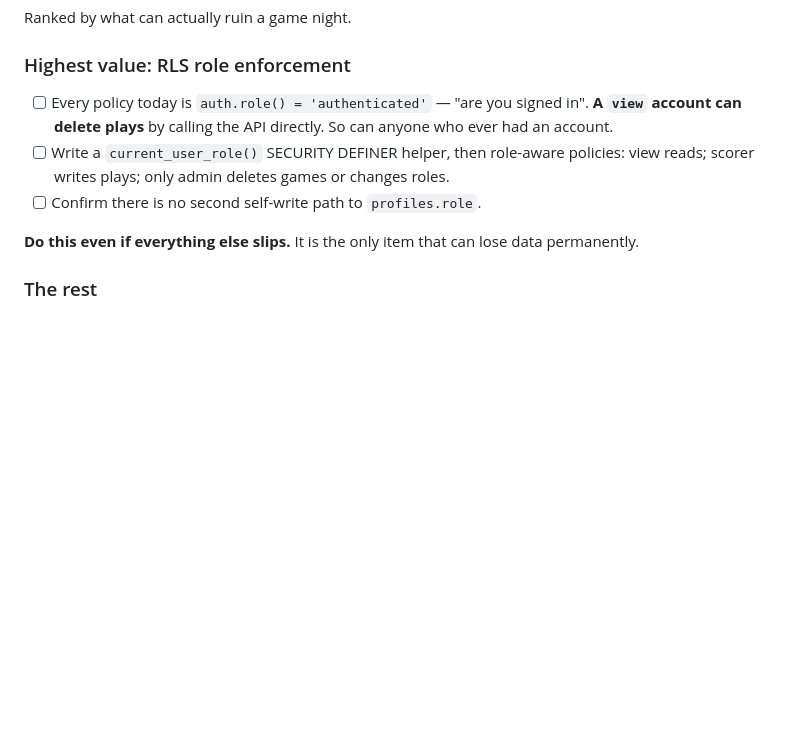
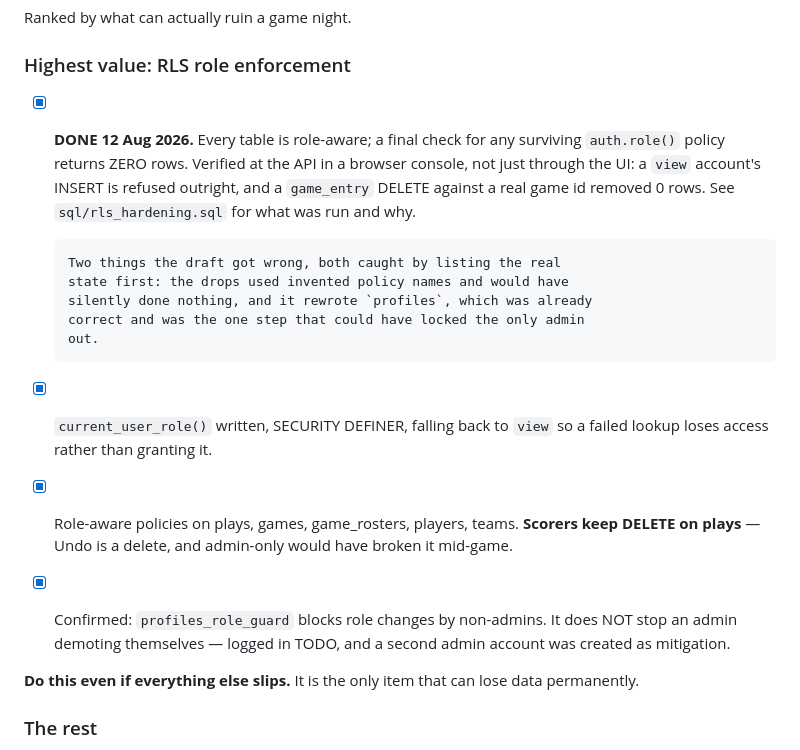
Before and after one commit to HUNTERGAMES69/statchat, a Markdown page: PRODUCTION_PLAN.md, the part around the change. Drawn GitHub-style; blank space fills up the shorter version.

```diff
--- a/PRODUCTION_PLAN.md
+++ b/PRODUCTION_PLAN.md
@@ -192,13 +192,26 @@ Ranked by what can actually ruin a game night.
 
 ### Highest value: RLS role enforcement
 
-- [ ] Every policy today is `auth.role() = 'authenticated'` — "are you
-      signed in". **A `view` account can delete plays** by calling the API
-      directly. So can anyone who ever had an account.
-- [ ] Write a `current_user_role()` SECURITY DEFINER helper, then
-      role-aware policies: view reads; scorer writes plays; only admin
-      deletes games or changes roles.
-- [ ] Confirm there is no second self-write path to `profiles.role`.
+- [x] **DONE 12 Aug 2026.** Every table is role-aware; a final check for
+      any surviving `auth.role()` policy returns ZERO rows. Verified at
+      the API in a browser console, not just through the UI: a `view`
+      account's INSERT is refused outright, and a `game_entry` DELETE
+      against a real game id removed 0 rows.
+      See `sql/rls_hardening.sql` for what was run and why.
+
+      Two things the draft got wrong, both caught by listing the real
+      state first: the drops used invented policy names and would have
+      silently done nothing, and it rewrote `profiles`, which was already
+      correct and was the one step that could have locked the only admin
+      out.
+- [x] `current_user_role()` written, SECURITY DEFINER, falling back to
+      `view` so a failed lookup loses access rather than granting it.
+- [x] Role-aware policies on plays, games, game_rosters, players, teams.
+      **Scorers keep DELETE on plays** — Undo is a delete, and admin-only
+      would have broken it mid-game.
+- [x] Confirmed: `profiles_role_guard` blocks role changes by non-admins.
+      It does NOT stop an admin demoting themselves — logged in TODO, and
+      a second admin account was created as mitigation.
 
 **Do this even if everything else slips.** It is the only item that can
 lose data permanently.
```
